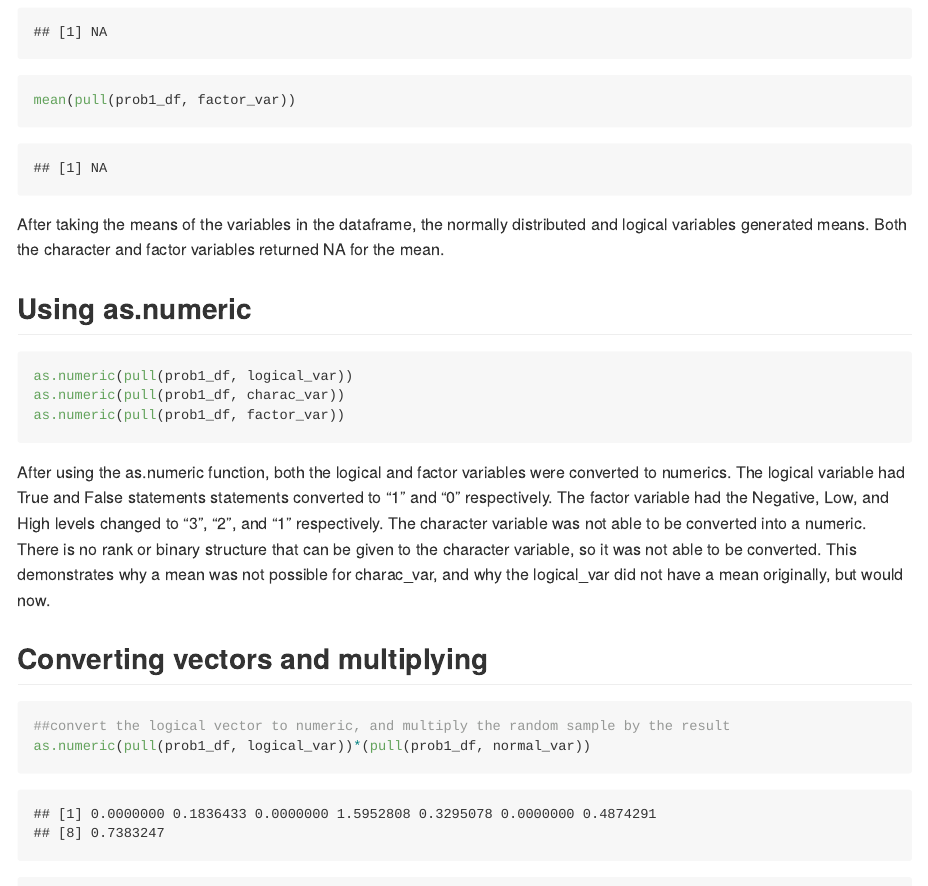
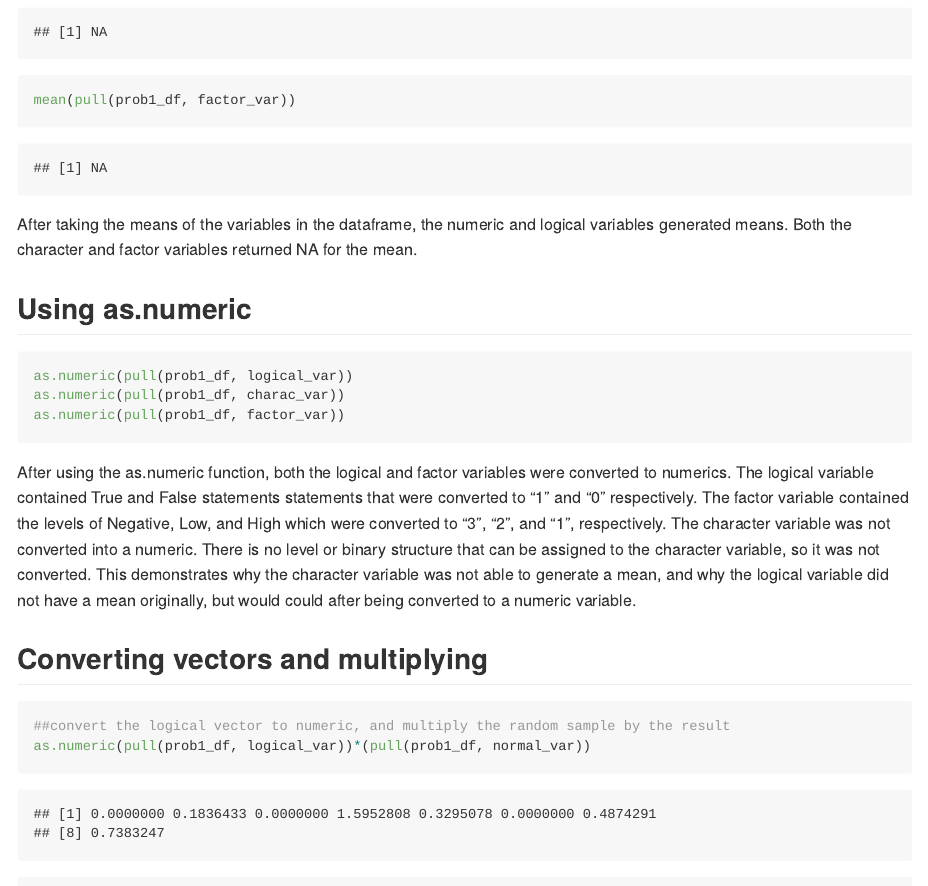
Before and after one commit to kmwheel1/p8105_hw1_kmw2189, an R Markdown document (p8105_hw1_kmw2189.Rmd): the page in a window 1100 px wide, from 940 px down, and a second part further down, joined at a grey line. The pictures show the output file p8105_hw1_kmw2189.md that the author committed with the source, drawn offline in the style of GitHub.

````diff
--- a/p8105_hw1_kmw2189.Rmd
+++ b/p8105_hw1_kmw2189.Rmd
@@ -38,7 +38,7 @@
 mean(pull(prob1_df, charac_var))
 mean(pull(prob1_df, factor_var))
 ```
-After taking the means of the variables in the dataframe, the normally distributed and logical variables generated means. Both the character and factor variables returned NA for the mean.
+After taking the means of the variables in the dataframe, the numeric and logical variables generated means. Both the character and factor variables returned NA for the mean.
 
 ## Using as.numeric
 ```{r converting_to_numeric, eval = FALSE}
@@ -47,7 +47,7 @@
 as.numeric(pull(prob1_df, factor_var))
 
 ```
-After using the as.numeric function, both the logical and factor variables were converted to numerics. The logical variable had True and False statements statements converted to "1" and "0" respectively. The  factor variable had the Negative, Low, and High levels changed to "3", "2", and "1" respectively. The character variable was not able to be converted into a numeric. There is no rank or binary structure that can be given to the character variable, so it was not able to be converted. This demonstrates why a mean was not possible for charac_var, and why the logical_var did not have a mean originally, but would now.
+After using the as.numeric function, both the logical and factor variables were converted to numerics. The logical variable contained True and False statements statements that were converted to "1" and "0" respectively. The  factor variable contained the levels of Negative, Low, and High which were converted to "3", "2", and "1", respectively. The character variable was not converted into a numeric. There is no level or binary structure that can be assigned to the character variable, so it was not converted. This demonstrates why the character variable was not able to generate a mean, and why the logical variable did not have a mean originally, but would could after being converted to a numeric variable.
 
 ## Converting vectors and multiplying
 ```{r converting_chunk, warning = FALSE}
@@ -78,3 +78,19 @@
 )
 
 ```
+
+```{r in line code chunk, include = FALSE}
+mean_samp = mean(pull(prob2_df, x))
+median_samp = median(pull(prob2_df, x))
+sd_samp = sd(pull(prob2_df, x))
+
+
+prob_logical = 1 - pnorm(1, mean = 0.02, sd = 1.01)
+percent_log = 100*prob_logical
+```
+
+The dataset above has `r nrow(prob2_df)` rows and `r ncol(prob2_df)` columns. Variable x has a **mean** of `r round(mean_samp, digits = 2)`, a **median** of `r round(median_samp, digits = 2)`, and a **standard deviation** of `r round(sd_samp, digits = 2)`. The proportion of cases in which x + y > 1 is `r round(percent_log, digits = 2)`%.
+
+
+
+Make a scatterplot of y vs x; color points using the logical variable (adding color = ... inside of aes in your ggplot code should help). Make a second and third scatterplot that color points using the numeric and factor variables, respectively, and comment on the color scales.
````
Also changed, not shown: p8105_hw1_kmw2189.md.
